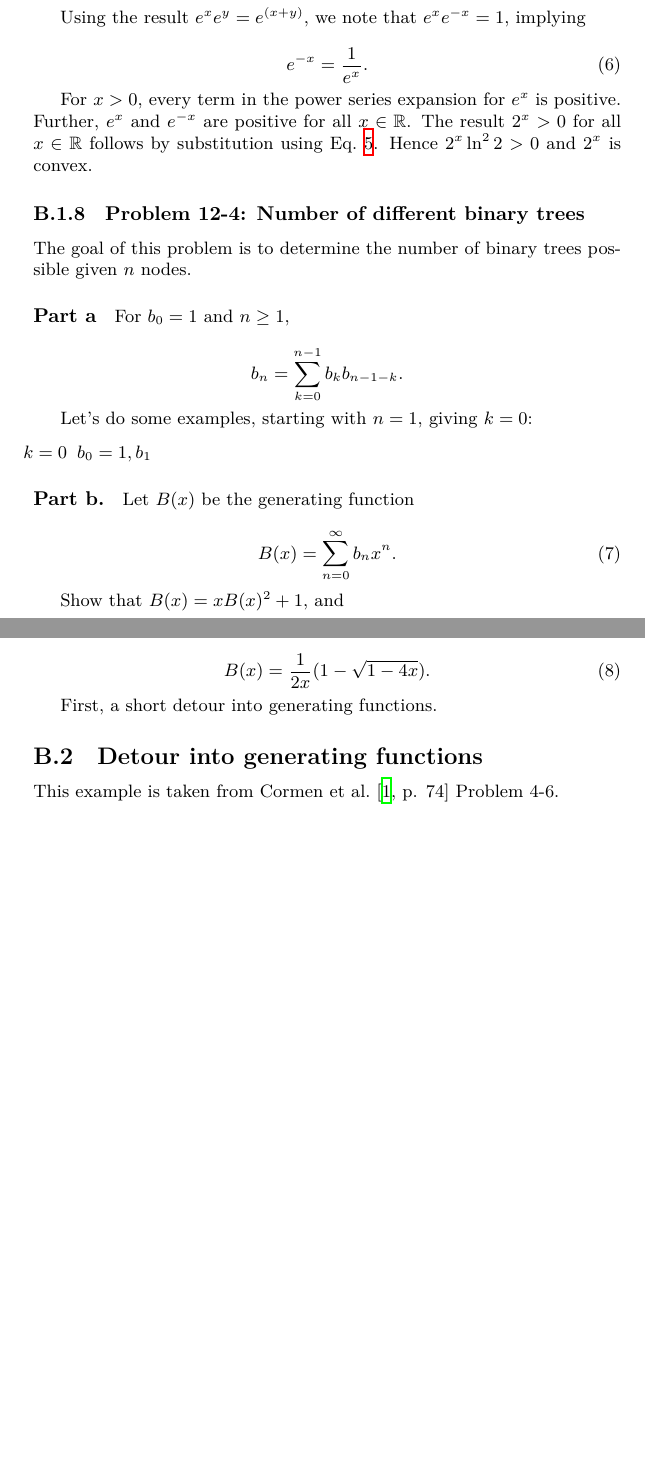
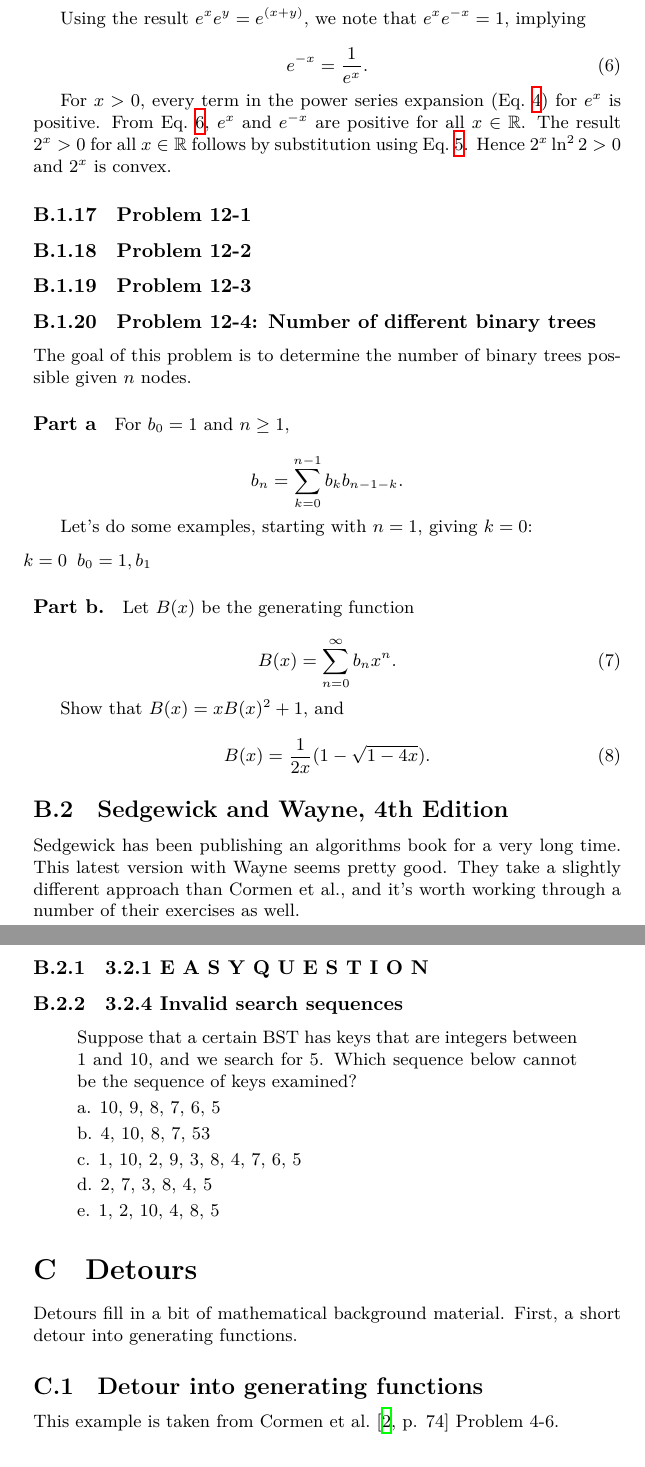
Before and after one commit to thenormalsquid/bstree, a LaTeX document (doc/bst.tex): two parts of pages 15 and 16 of 18 before the commit and two parts of pages 16 and 17 of 19 after it, joined at a grey line, cut so that both start at the same text, the shorter picture padded with empty space. Compiled offline with XeLaTeX.

Commit message:
doc - general cleanup
* added some exercise section stubs
* fixed aho and ullman reference

```diff
--- a/doc/bst.tex
+++ b/doc/bst.tex
@@ -826,12 +853,13 @@ Also by definition,
 
 Using the result $e^xe^y = e^{(x+y)}$, we note that $e^xe^{-x} = 1$, implying
 
-\begin{equation}
+\begin{equation}\label{eq:invert}
   e^{-x} = \frac{1}{e^x}.
 \end{equation}
 
-For $x > 0$, every term in the power series expansion for $e^x$ is positive.
-Further, $e^x$ and $e^{-x}$ are positive for all $x\in\mathbb{R}$. The result
+For $x > 0$, every term in the power series expansion
+(Eq.~\ref{eq:exp_series}) for $e^x$ is positive.
+From Eq.~\ref{eq:invert}, $e^x$ and $e^{-x}$ are positive for all $x\in\mathbb{R}$. The result
 $2^x > 0$ for all $x\in\mathbb{R}$ follows by substitution using
 Eq.~\ref{eq:log2}. Hence $2^x\ln^2 2 > 0$ and $2^x$ is convex.
 
@@ -850,6 +878,12 @@ For $x > 0, 2^x$ is clearly positive. For $x = 0, 2^0 = 1$, again positive. When
 \end{equation}
 \end{comment}
 
+
+\subsubsection{Problem 12-1}
+
+\subsubsection{Problem 12-2}
+
+\subsubsection{Problem 12-3}
 
 \subsubsection{Problem 12-4: Number of different binary trees}
 
@@ -881,6 +915,37 @@ B(x) = \frac{1}{2x}(1-\sqrt{1-4x}).
 \end{equation}
 
 
+\subsection{Sedgewick and Wayne, 4th Edition}
+
+Sedgewick has been publishing an algorithms book for a very long time.
+This latest version with Wayne seems pretty good. They take a slightly
+different approach than Cormen et al., and it's worth working through
+a number of their exercises as well.
+
+\subsubsection{3.2.1 E A S Y Q U E S T I O N}
+
+
+
+\subsubsection{3.2.4 Invalid search sequences}
+
+\begin{quote}
+Suppose that a certain BST has keys that are integers between 1 and 10, and we
+search for 5. Which sequence below cannot be the sequence of keys examined?
+
+a. 10, 9, 8, 7, 6, 5
+
+b. 4, 10, 8, 7, 53
+
+c. 1, 10, 2, 9, 3, 8, 4, 7, 6, 5
+
+d. 2, 7, 3, 8, 4, 5
+
+e. 1, 2, 10, 4, 8, 5
+\end{quote}
+
+\section{Detours}
+
+Detours fill in a bit of mathematical background material.
 First, a short detour into generating functions.
 
 \subsection{Detour into generating functions}
```
Also changed, not shown: doc/bst.tex (33 more changed lines).
